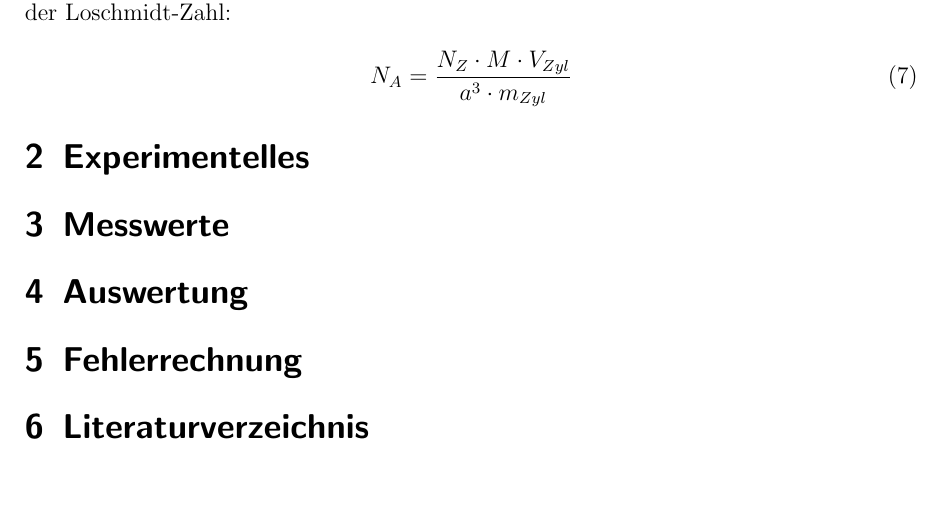
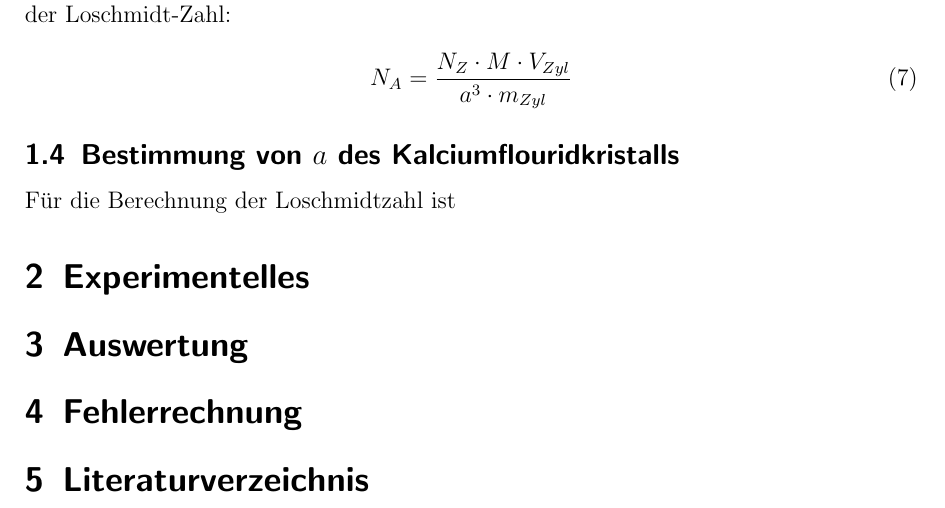
Before and after one commit to Anuk95/PC-Protokoll-Versuch-1, a LaTeX document (Versuch 2.tex): part of page 6 of 6, cut so that both start at the same text, the shorter picture padded with empty space. The pictures show the PDF file Versuch 2.pdf that the author committed with the source.

Commit message:
Kleine Änderung

```diff
--- a/Versuch 2.tex
+++ b/Versuch 2.tex
@@ -207,10 +207,12 @@ Dies lässt sich nun nach $N_A$ umformen und wir erhalten folgende Frmel zur Ber
 N_A= \frac{N_Z \cdot M \cdot V_{Zyl}}{a^3 \cdot m_{Zyl}}
 \end{equation}
 
+\subsection{Bestimmung von $a$ des Kalciumflouridkristalls}
+
+Für die Berechnung der Loschmidtzahl ist
 
 
 \section{Experimentelles}
-\section{Messwerte}
 \section{Auswertung}
 \section{Fehlerrechnung}
 \section{Literaturverzeichnis}
```
Also changed, not shown: Versuch 2.pdf, 5 other files.
